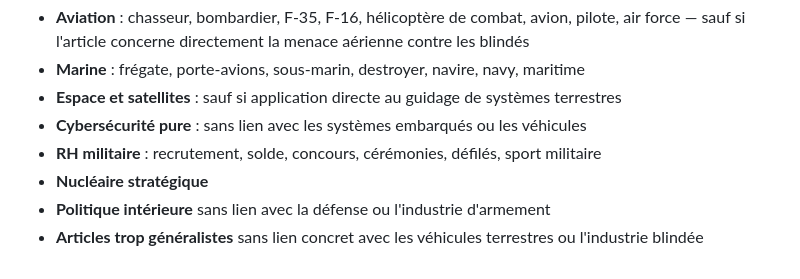
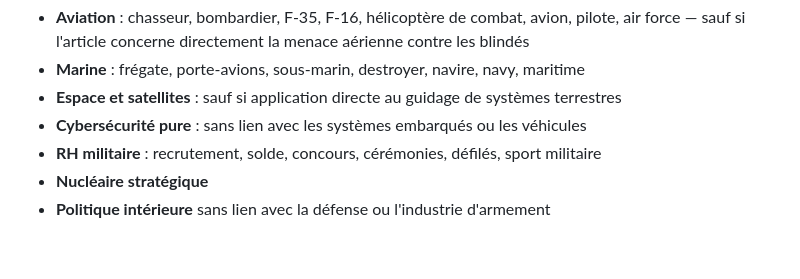
Before and after one commit to amaurylongin/huginn-newsletter, a Markdown page: config/criteria.md, the part around the change. Rendered like a GitHub page.

```diff
--- a/config/criteria.md
+++ b/config/criteria.md
@@ -65,4 +65,3 @@ Concurrents et partenaires : **KNDS, Rheinmetall, Hanwha, Oshkosh, BAE Systems L
 - **RH militaire** : recrutement, solde, concours, cérémonies, défilés, sport militaire
 - **Nucléaire stratégique**
 - **Politique intérieure** sans lien avec la défense ou l'industrie d'armement
-- **Articles trop généralistes** sans lien concret avec les véhicules terrestres ou l'industrie blindée
```
